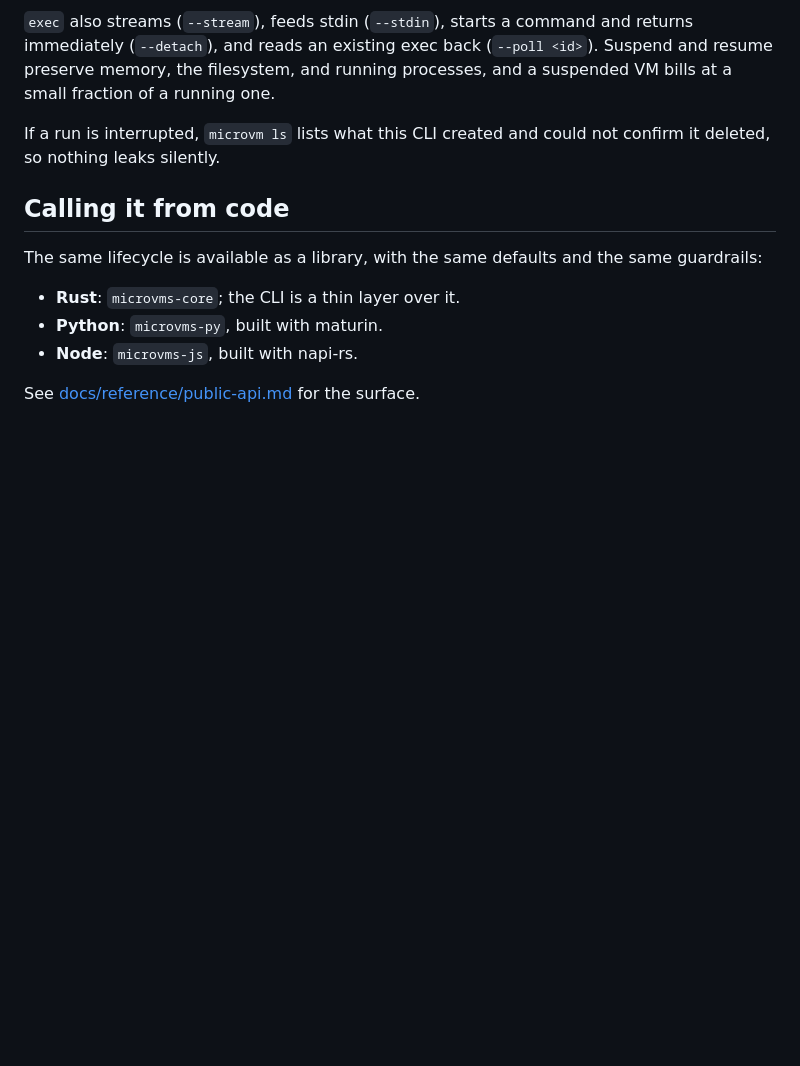
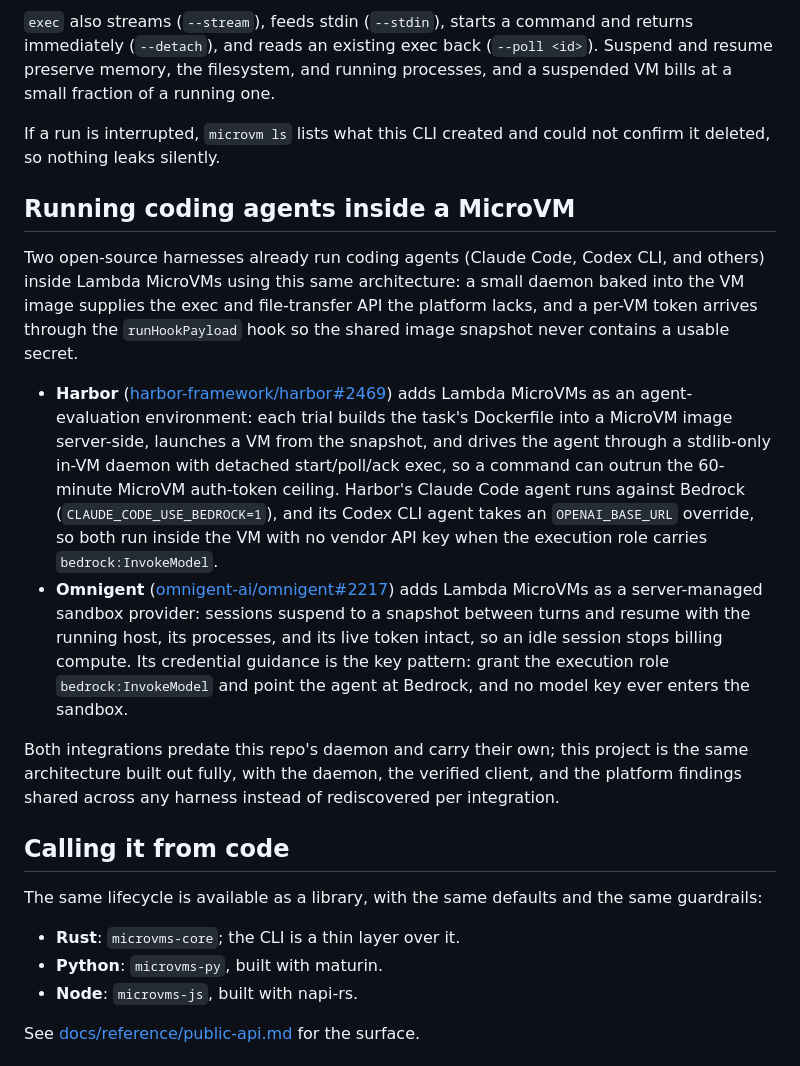
Before and after one commit to theagenticguy/microvms-agentd, a Markdown page: README.md, the part around the change. GitHub-like rendering; blank space fills up the shorter version.

Commit message:
docs: surface the Harbor and Omnigent agent-in-MicroVM integrations
Adds a 'Running coding agents inside a MicroVM' section linking the two
open-source integrations that already run coding agents inside Lambda
MicroVMs with this architecture: Harbor PR #2469 (agent-evaluation
environment; Claude Code via CLAUDE_CODE_USE_BEDROCK, Codex CLI via
OPENAI_BASE_URL, stdlib-only in-VM daemon with detached start/poll/ack
exec) and Omnigent PR #2217 (server-managed sandbox provider;
suspend-to-snapshot between turns with the running host preserved;
role-based Bedrock credentials so no model key enters the sandbox).

Chronology verified before claiming it: the Omnigent PR opened
2026-07-08 and the Harbor branch's daemon landed 2026-07-24, both
before this repo's first commit on 2026-08-05, so the section states
that both predate this repo's daemon and that this project is the same
architecture built out fully and shared.

```diff
--- a/README.md
+++ b/README.md
@@ -120,6 +120,36 @@ one.
 If a run is interrupted, `microvm ls` lists what this CLI created and could
 not confirm it deleted, so nothing leaks silently.
 
+## Running coding agents inside a MicroVM
+
+Two open-source harnesses already run coding agents (Claude Code, Codex CLI,
+and others) inside Lambda MicroVMs using this same architecture: a small
+daemon baked into the VM image supplies the exec and file-transfer API the
+platform lacks, and a per-VM token arrives through the `runHookPayload` hook
+so the shared image snapshot never contains a usable secret.
+
+- **Harbor** ([harbor-framework/harbor#2469](https://github.com/harbor-framework/harbor/pull/2469))
+  adds Lambda MicroVMs as an agent-evaluation environment: each trial builds
+  the task's Dockerfile into a MicroVM image server-side, launches a VM from
+  the snapshot, and drives the agent through a stdlib-only in-VM daemon with
+  detached start/poll/ack exec, so a command can outrun the 60-minute
+  MicroVM auth-token ceiling. Harbor's Claude Code agent runs against
+  Bedrock (`CLAUDE_CODE_USE_BEDROCK=1`), and its Codex CLI agent takes an
+  `OPENAI_BASE_URL` override, so both run inside the VM with no vendor API
+  key when the execution role carries `bedrock:InvokeModel`.
+- **Omnigent** ([omnigent-ai/omnigent#2217](https://github.com/omnigent-ai/omnigent/pull/2217))
+  adds Lambda MicroVMs as a server-managed sandbox provider: sessions
+  suspend to a snapshot between turns and resume with the running host,
+  its processes, and its live token intact, so an idle session stops
+  billing compute. Its credential guidance is the key pattern: grant the
+  execution role `bedrock:InvokeModel` and point the agent at Bedrock, and
+  no model key ever enters the sandbox.
+
+Both integrations predate this repo's daemon and carry their own; this
+project is the same architecture built out fully, with the daemon, the
+verified client, and the platform findings shared across any harness
+instead of rediscovered per integration.
+
 ## Calling it from code
 
 The same lifecycle is available as a library, with the same defaults and the
```
